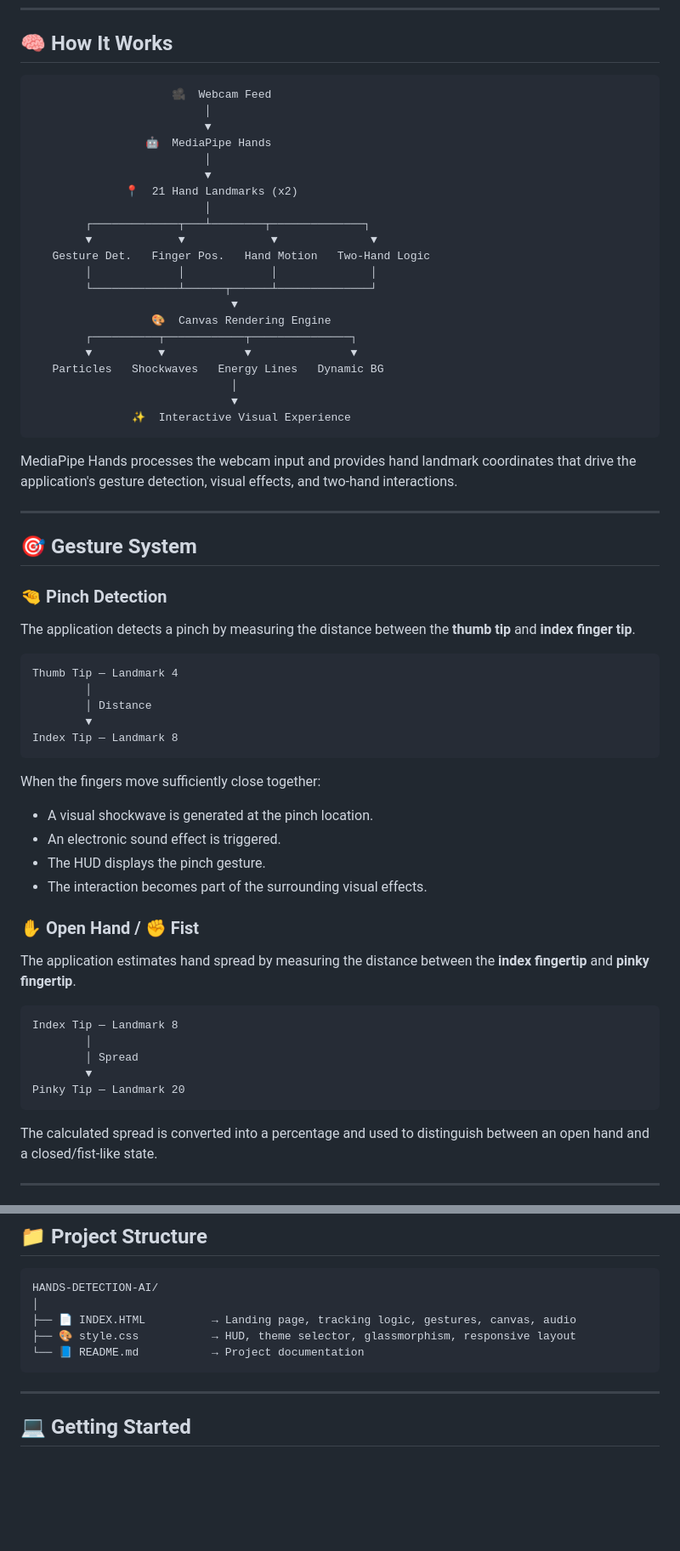
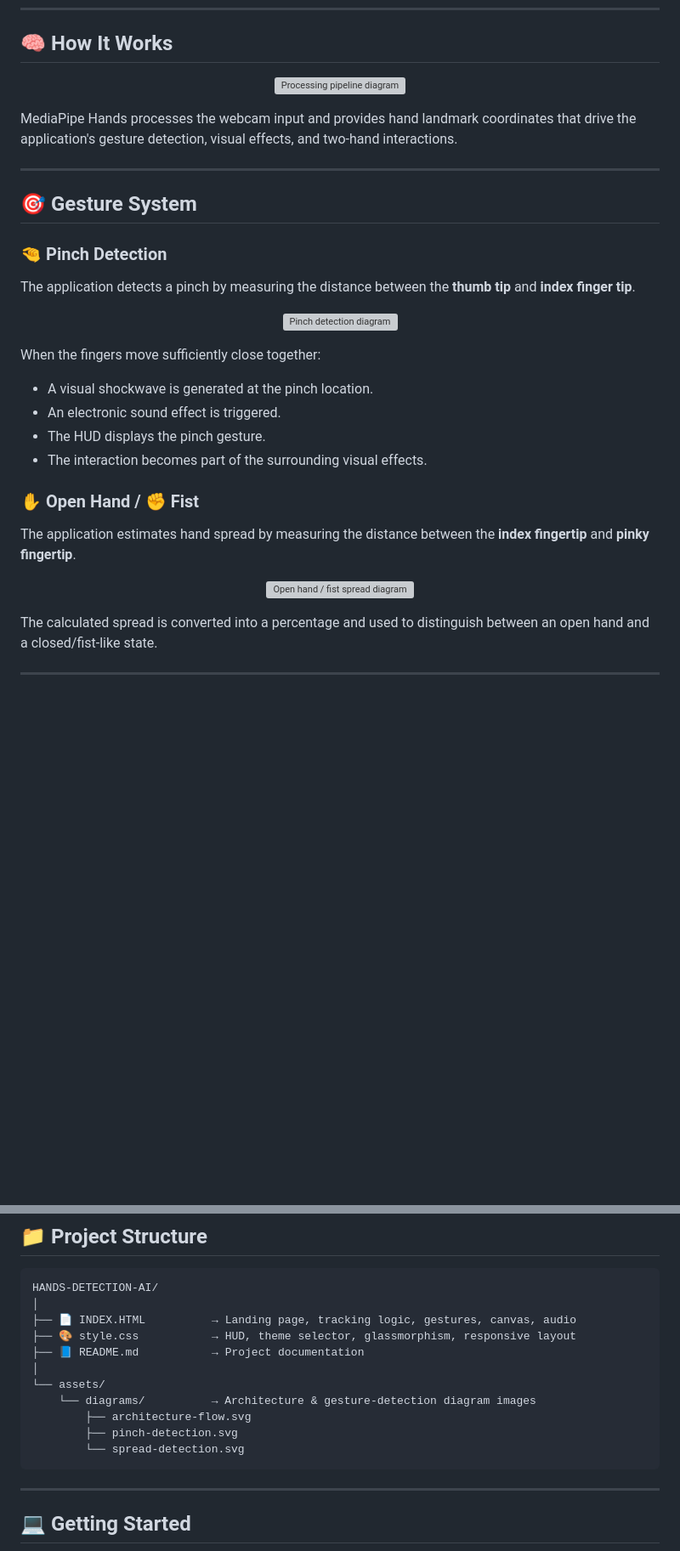
Before and after one commit to saikiranboya955/HANDS-DETECTION-AI, a Markdown page: README.md, 2 parts joined by grey strips. Shown at 85% size. GitHub-like rendering; blank space fills up the shorter version; grey boxes are pictures that could not be loaded.

Commit message:
Update README to use images for gesture detection
Removed text-based diagrams for gesture detection and pinch detection from the README, replacing them with image diagrams for better clarity and visual representation.

````diff
--- a/README.md
+++ b/README.md
@@ -97,29 +97,11 @@ Using **MediaPipe Hands**, the application detects hand landmarks through the us
 
 ## 🧠 How It Works
 
-```text
-                     🎥  Webcam Feed
-                          │
-                          ▼
-                 🤖  MediaPipe Hands
-                          │
-                          ▼
-              📍  21 Hand Landmarks (x2)
-                          │
-        ┌─────────────┬───┴────────┬──────────────┐
-        ▼             ▼             ▼              ▼
-   Gesture Det.   Finger Pos.   Hand Motion   Two-Hand Logic
-        │             │             │              │
-        └─────────────┴──────┬──────┴──────────────┘
-                              ▼
-                  🎨  Canvas Rendering Engine
-        ┌──────────┬────────────┬───────────────┐
-        ▼          ▼            ▼               ▼
-   Particles   Shockwaves   Energy Lines   Dynamic BG
-                              │
-                              ▼
-               ✨  Interactive Visual Experience
-```
+<div align="center">
+
+![Processing pipeline diagram](./assets/diagrams/architecture-flow.svg)
+
+</div>
 
 MediaPipe Hands processes the webcam input and provides hand landmark coordinates that drive the application's gesture detection, visual effects, and two-hand interactions.
 
@@ -131,13 +113,11 @@ MediaPipe Hands processes the webcam input and provides hand landmark coordinate
 
 The application detects a pinch by measuring the distance between the **thumb tip** and **index finger tip**.
 
-```text
-Thumb Tip — Landmark 4
-        │
-        │ Distance
-        ▼
-Index Tip — Landmark 8
-```
+<div align="center">
+
+![Pinch detection diagram](./assets/diagrams/pinch-detection.svg)
+
+</div>
 
 When the fingers move sufficiently close together:
 
@@ -150,13 +130,11 @@ When the fingers move sufficiently close together:
 
 The application estimates hand spread by measuring the distance between the **index fingertip** and **pinky fingertip**.
 
-```text
-Index Tip — Landmark 8
-        │
-        │ Spread
-        ▼
-Pinky Tip — Landmark 20
-```
+<div align="center">
+
+![Open hand / fist spread diagram](./assets/diagrams/spread-detection.svg)
+
+</div>
 
 The calculated spread is converted into a percentage and used to distinguish between an open hand and a closed/fist-like state.
 
@@ -190,7 +168,13 @@ HANDS-DETECTION-AI/
 │
 ├── 📄 INDEX.HTML          → Landing page, tracking logic, gestures, canvas, audio
 ├── 🎨 style.css           → HUD, theme selector, glassmorphism, responsive layout
-└── 📘 README.md           → Project documentation
+├── 📘 README.md           → Project documentation
+│
+└── assets/
+    └── diagrams/          → Architecture & gesture-detection diagram images
+        ├── architecture-flow.svg
+        ├── pinch-detection.svg
+        └── spread-detection.svg
 ```
 
 ---
````
